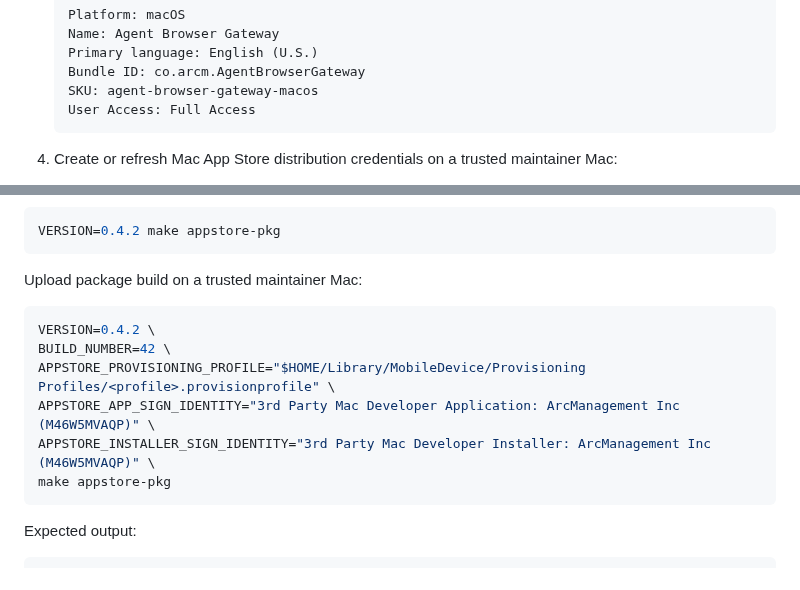
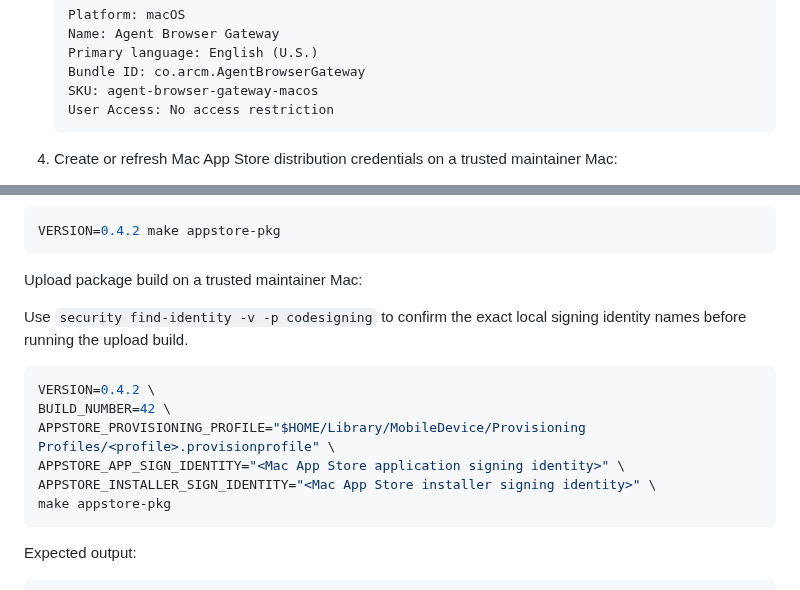
Before and after one commit to arcmanagement/agent-browser-gateway, a Markdown page: docs/app-store-submission.md, 2 parts joined by grey strips. Rendered like a GitHub page.

Commit message:
Clarify Mac App Store signing instructions

````diff
--- a/docs/app-store-submission.md
+++ b/docs/app-store-submission.md
@@ -34,7 +34,7 @@ first build upload.
    Primary language: English (U.S.)
    Bundle ID: co.arcm.AgentBrowserGateway
    SKU: agent-browser-gateway-macos
-   User Access: Full Access
+   User Access: No access restriction
    ```
 
 4. Create or refresh Mac App Store distribution credentials on a trusted maintainer Mac:
@@ -69,12 +69,15 @@ VERSION=0.4.2 make appstore-pkg
 
 Upload package build on a trusted maintainer Mac:
 
+Use `security find-identity -v -p codesigning` to confirm the exact local signing identity names
+before running the upload build.
+
 ```bash
 VERSION=0.4.2 \
 BUILD_NUMBER=42 \
 APPSTORE_PROVISIONING_PROFILE="$HOME/Library/MobileDevice/Provisioning Profiles/<profile>.provisionprofile" \
-APPSTORE_APP_SIGN_IDENTITY="3rd Party Mac Developer Application: ArcManagement Inc (M46W5MVAQP)" \
-APPSTORE_INSTALLER_SIGN_IDENTITY="3rd Party Mac Developer Installer: ArcManagement Inc (M46W5MVAQP)" \
+APPSTORE_APP_SIGN_IDENTITY="<Mac App Store application signing identity>" \
+APPSTORE_INSTALLER_SIGN_IDENTITY="<Mac App Store installer signing identity>" \
 make appstore-pkg
 ```
 
````
